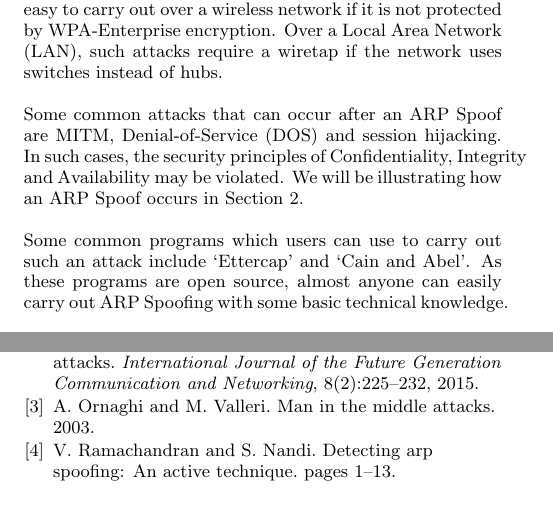
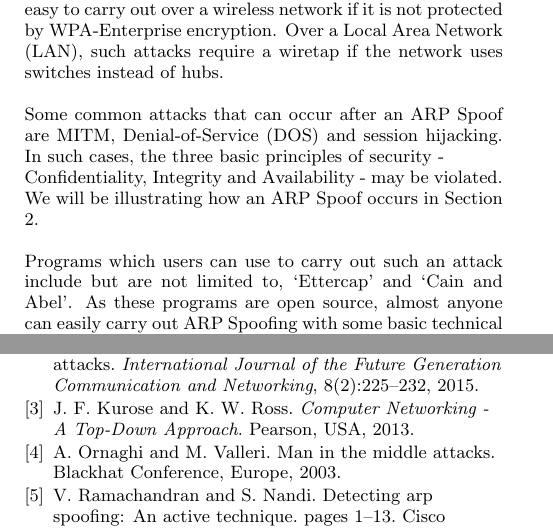
Before and after one commit to cs3235group3/report_template, a LaTeX paper (sigproc-sp.tex, which reads sigproc.bib): two parts of the columns of pages 1 and 4 of 6, joined at a grey line, cut so that both start at the same text, the shorter picture padded with empty space. Compiled offline with pdfLaTeX.

Commit message:
Update bibliography

```diff
--- a/sigproc-sp.tex
+++ b/sigproc-sp.tex
@@ -125,10 +125,10 @@ Traditionally, the ARP cache has been an easy target for ARP attacks like ARP sp
 There is a lack of viable solutions to protect the ARP cache because of the way it is designed. In fact, ARP spoofing is easy to carry out over a wireless network if it is not protected by WPA-Enterprise encryption. Over a Local Area Network (LAN), such attacks require a wiretap if the network uses switches instead of hubs.
 
 Some common attacks that can occur after an ARP Spoof are MITM, Denial-of-Service (DOS) and session hijacking.
-In such cases, the security principles of Confidentiality, Integrity and Availability may be violated.
+In such cases, the three basic principles of security -\\ Confidentiality, Integrity and Availability - may be violated.
 We will be illustrating how an ARP Spoof occurs in Section 2.
 
-Some common programs which users can use to carry out such an attack include `Ettercap' and `Cain and Abel'. As these programs are open source, almost anyone can easily carry out ARP Spoofing with some basic technical knowledge.
+Programs which users can use to carry out such an attack include but are not limited to, `Ettercap' and `Cain and Abel'. As these programs are open source, almost anyone can easily carry out ARP Spoofing with some basic technical knowledge.
 
 
 \section{Background}
--- a/sigproc.bib
+++ b/sigproc.bib
@@ -41,3 +45,7 @@
+	PUBLISHER = "Pearson",
+	ADDRESS = "USA",
+	YEAR = "2013"	}
+
 
 @ARTICLE{braams:babel,
 	AUTHOR = "Johannes Braams",
```
Also changed, not shown: sigproc-sp.bbl, sigproc-sp.pdf, sigproc-sp.tex (2 more changed lines), sigproc.bib (12 more changed lines), 4 other files.
